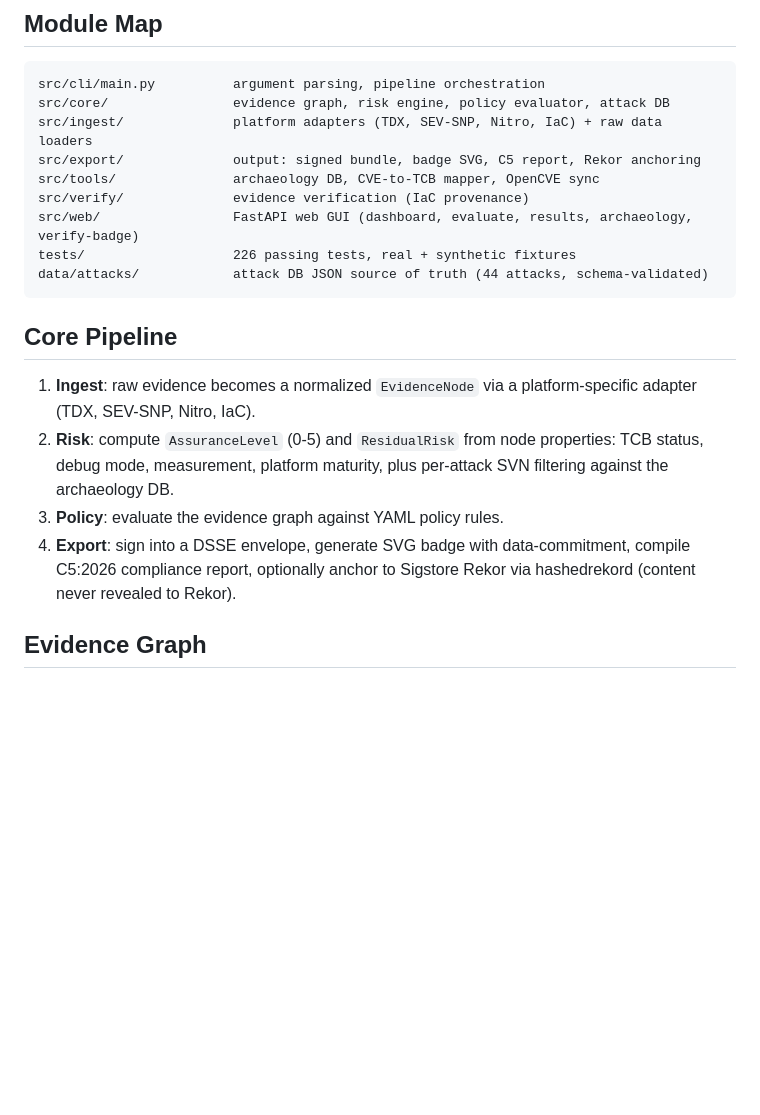
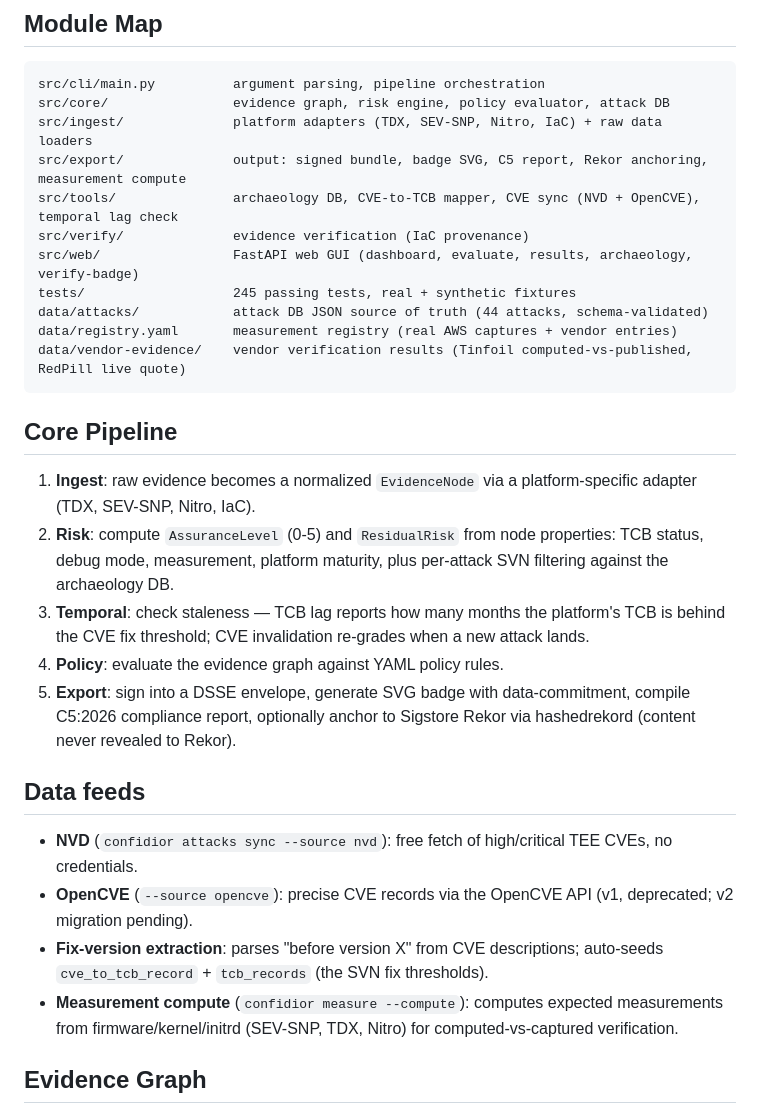
Before and after one commit to Confidior/confidior-engine, a Markdown page: docs/ARCHITECTURE.md, the part around the change. Drawn GitHub-style; blank space fills up the shorter version.

````diff
--- a/docs/ARCHITECTURE.md
+++ b/docs/ARCHITECTURE.md
@@ -26,20 +26,30 @@ Confidior doesn't compete with CoCo/Trustee, OPA/Rego, or OneTrust. It eats evid
 src/cli/main.py          argument parsing, pipeline orchestration
 src/core/                evidence graph, risk engine, policy evaluator, attack DB
 src/ingest/              platform adapters (TDX, SEV-SNP, Nitro, IaC) + raw data loaders
-src/export/              output: signed bundle, badge SVG, C5 report, Rekor anchoring
-src/tools/               archaeology DB, CVE-to-TCB mapper, OpenCVE sync
+src/export/              output: signed bundle, badge SVG, C5 report, Rekor anchoring, measurement compute
+src/tools/               archaeology DB, CVE-to-TCB mapper, CVE sync (NVD + OpenCVE), temporal lag check
 src/verify/              evidence verification (IaC provenance)
 src/web/                 FastAPI web GUI (dashboard, evaluate, results, archaeology, verify-badge)
-tests/                   226 passing tests, real + synthetic fixtures
+tests/                   245 passing tests, real + synthetic fixtures
 data/attacks/            attack DB JSON source of truth (44 attacks, schema-validated)
+data/registry.yaml       measurement registry (real AWS captures + vendor entries)
+data/vendor-evidence/    vendor verification results (Tinfoil computed-vs-published, RedPill live quote)
 ```
 
 ## Core Pipeline
 
 1. **Ingest**: raw evidence becomes a normalized `EvidenceNode` via a platform-specific adapter (TDX, SEV-SNP, Nitro, IaC).
 2. **Risk**: compute `AssuranceLevel` (0-5) and `ResidualRisk` from node properties: TCB status, debug mode, measurement, platform maturity, plus per-attack SVN filtering against the archaeology DB.
-3. **Policy**: evaluate the evidence graph against YAML policy rules.
-4. **Export**: sign into a DSSE envelope, generate SVG badge with data-commitment, compile C5:2026 compliance report, optionally anchor to Sigstore Rekor via hashedrekord (content never revealed to Rekor).
+3. **Temporal**: check staleness — TCB lag reports how many months the platform's TCB is behind the CVE fix threshold; CVE invalidation re-grades when a new attack lands.
+4. **Policy**: evaluate the evidence graph against YAML policy rules.
+5. **Export**: sign into a DSSE envelope, generate SVG badge with data-commitment, compile C5:2026 compliance report, optionally anchor to Sigstore Rekor via hashedrekord (content never revealed to Rekor).
+
+## Data feeds
+
+- **NVD** (`confidior attacks sync --source nvd`): free fetch of high/critical TEE CVEs, no credentials.
+- **OpenCVE** (`--source opencve`): precise CVE records via the OpenCVE API (v1, deprecated; v2 migration pending).
+- **Fix-version extraction**: parses "before version X" from CVE descriptions; auto-seeds `cve_to_tcb_record` + `tcb_records` (the SVN fix thresholds).
+- **Measurement compute** (`confidior measure --compute`): computes expected measurements from firmware/kernel/initrd (SEV-SNP, TDX, Nitro) for computed-vs-captured verification.
 
 ## Evidence Graph
 
````
Also changed, not shown: docs/DEPENDENCIES.md (+12 -0 lines), docs/TRUST-MODEL.md (+34 -1 lines).
